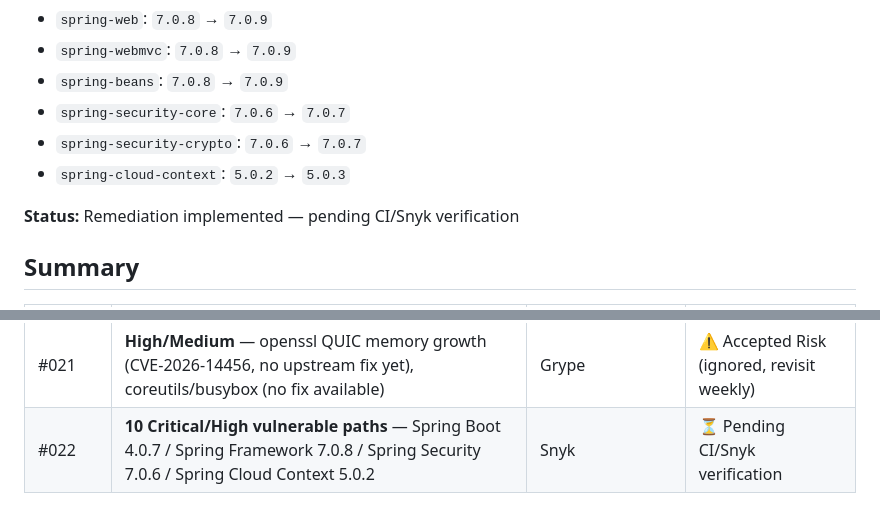
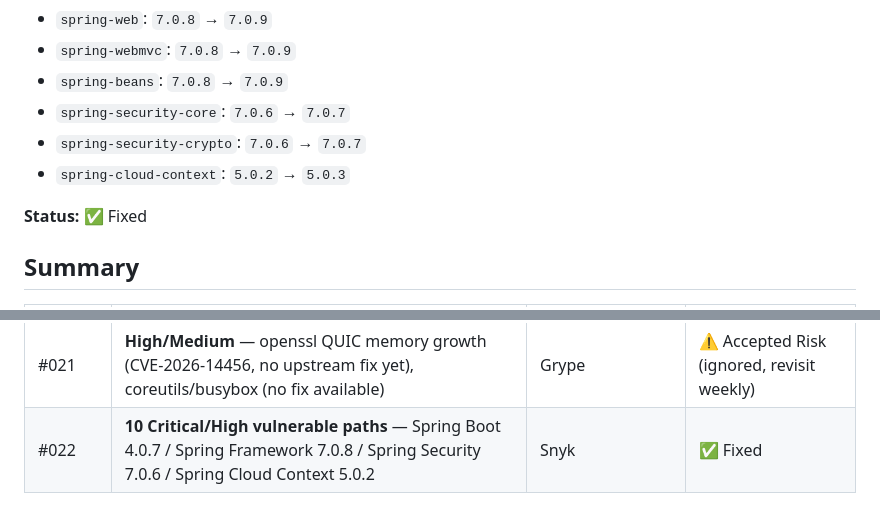
Before and after one commit to chaos-MK/ApplicationBib, a Markdown page: SECURITY-FINDINGS.md, 2 parts joined by grey strips. GitHub-like rendering.

Commit message:
docs(security): update finding #022 [skip ci]

```diff
--- a/SECURITY-FINDINGS.md
+++ b/SECURITY-FINDINGS.md
@@ -1448,7 +1448,7 @@ Resolved dependency versions:
 - `spring-security-crypto`: `7.0.6` → `7.0.7`
 - `spring-cloud-context`: `5.0.2` → `5.0.3`
 
-**Status:** Remediation implemented — pending CI/Snyk verification
+**Status:** ✅ Fixed
 
 
 
@@ -1479,4 +1479,4 @@ Resolved dependency versions:
 | #019 | **3 Critical/High CVEs** — Netty 4.2.15/4.2.16 (via firebase-admin) & Micrometer-core 1.16.6 (via micrometer-registry-prometheus & spring-boot-starter-actuator) | Snyk | ✅ Fixed |
 | #020 | **High** — httpcore5 DoS (CVE-2026-54399) + outdated bundled JDK 21.0.11 (7 CVEs) via base image | Trivy + Grype | ✅ Fixed |
 | #021 | **High/Medium** — openssl QUIC memory growth (CVE-2026-14456, no upstream fix yet), coreutils/busybox (no fix available) | Grype | ⚠️ Accepted Risk (ignored, revisit weekly) |
-| #022 | **10 Critical/High vulnerable paths** — Spring Boot 4.0.7 / Spring Framework 7.0.8 / Spring Security 7.0.6 / Spring Cloud Context 5.0.2 | Snyk | ⏳ Pending CI/Snyk verification |
+| #022 | **10 Critical/High vulnerable paths** — Spring Boot 4.0.7 / Spring Framework 7.0.8 / Spring Security 7.0.6 / Spring Cloud Context 5.0.2 | Snyk | ✅ Fixed |
```
